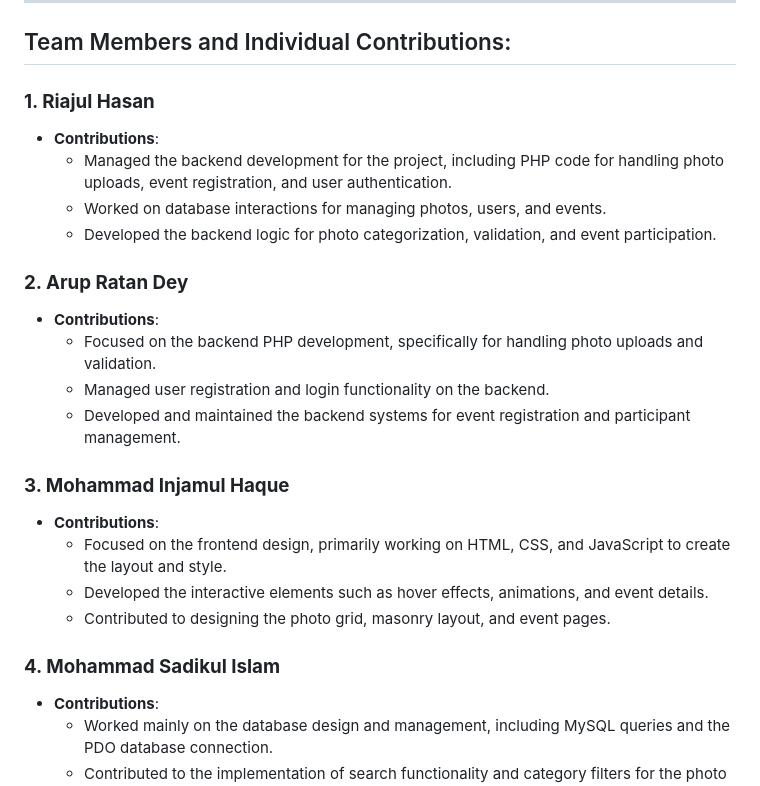
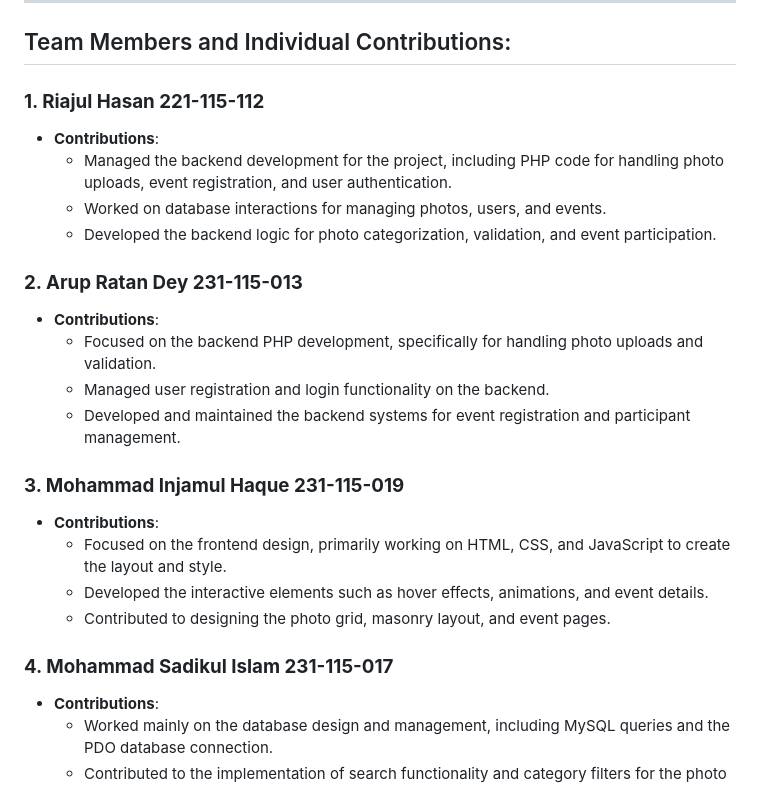
Before and after one commit to Riajul-56/Photography_Club, a Markdown page: README.md, the part around the change. Rendered like a GitHub page.

Commit message:
Add student IDs to team member contributions in README for clarity

```diff
--- a/README.md
+++ b/README.md
@@ -11,28 +11,28 @@
 
 ## Team Members and Individual Contributions:
 
-### **1. Riajul Hasan**
+### **1. Riajul Hasan 221-115-112**
 
 - **Contributions**:
   - Managed the backend development for the project, including PHP code for handling photo uploads, event registration, and user authentication.
   - Worked on database interactions for managing photos, users, and events.
   - Developed the backend logic for photo categorization, validation, and event participation.
 
-### **2. Arup Ratan Dey**
+### **2. Arup Ratan Dey 231-115-013**
 
 - **Contributions**:
   - Focused on the backend PHP development, specifically for handling photo uploads and validation.
   - Managed user registration and login functionality on the backend.
   - Developed and maintained the backend systems for event registration and participant management.
 
-### **3. Mohammad Injamul Haque**
+### **3. Mohammad Injamul Haque 231-115-019**
 
 - **Contributions**:
   - Focused on the frontend design, primarily working on HTML, CSS, and JavaScript to create the layout and style.
   - Developed the interactive elements such as hover effects, animations, and event details.
   - Contributed to designing the photo grid, masonry layout, and event pages.
 
-### **4. Mohammad Sadikul Islam**
+### **4. Mohammad Sadikul Islam 231-115-017**
 
 - **Contributions**:
   - Worked mainly on the database design and management, including MySQL queries and the PDO database connection.
```
